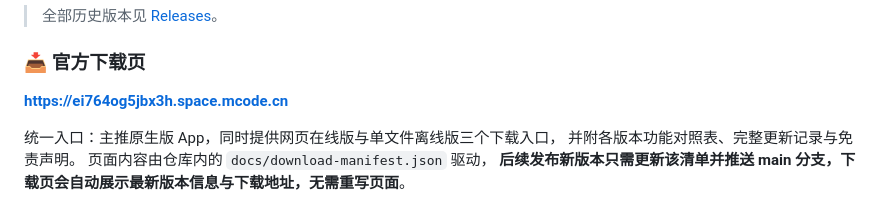
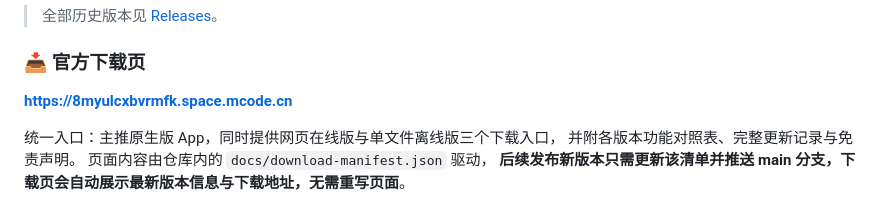
Before and after one commit to ninoelvis/workreport-generator, a Markdown page: README.md, the part around the change. Rendered like a GitHub page.

```diff
--- a/README.md
+++ b/README.md
@@ -32,7 +32,7 @@
 
 ### 📥 官方下载页
 
-**https://ei764og5jbx3h.space.mcode.cn**
+**https://8myulcxbvrmfk.space.mcode.cn**
 
 统一入口：主推原生版 App，同时提供网页在线版与单文件离线版三个下载入口，
 并附各版本功能对照表、完整更新记录与免责声明。
```
